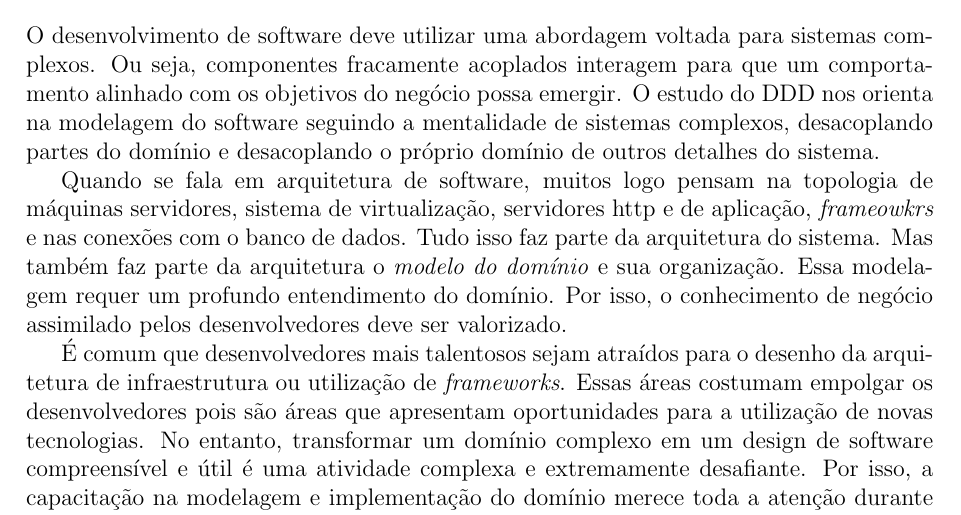
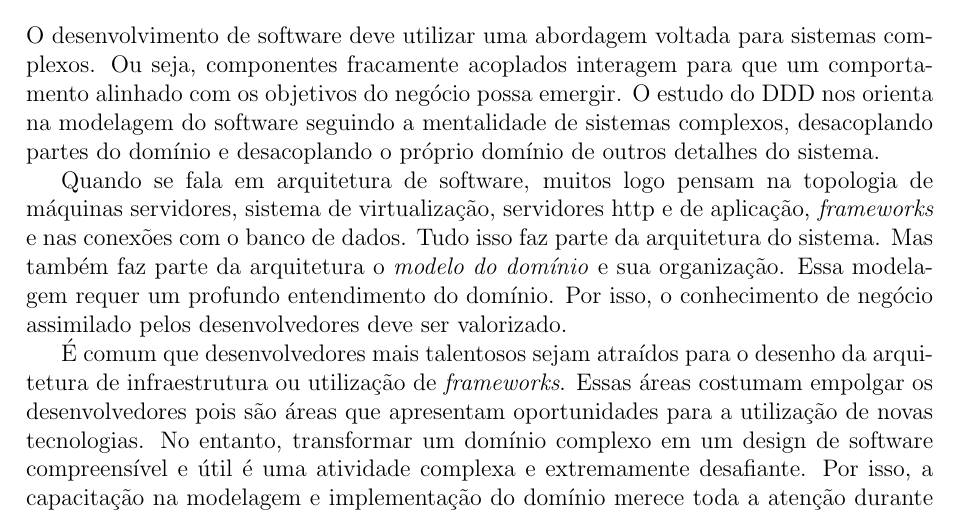
Before and after one commit to leonardofl/ddd, a LaTeX document (ddd.tex): part of page 13 of 13, cut so that both start at the same text. Compiled offline with pdfLaTeX.

Commit message:
corrigindo typo

```diff
--- a/ddd.tex
+++ b/ddd.tex
@@ -258,7 +258,7 @@ O autor enfatiza que a estrutura em grande escala também deve evoluir conforme
 
 O desenvolvimento de software deve utilizar uma abordagem voltada para sistemas complexos. Ou seja, componentes fracamente acoplados interagem para que um comportamento alinhado com os objetivos do negócio possa emergir. O estudo do DDD nos orienta na modelagem do software seguindo a mentalidade de sistemas complexos, desacoplando partes do domínio e desacoplando o próprio domínio de outros detalhes do sistema.
 
-Quando se fala em arquitetura de software, muitos logo pensam na topologia de máquinas servidores, sistema de virtualização, servidores http e de aplicação, \emph{frameowkrs} e nas conexões com o banco de dados. Tudo isso faz parte da arquitetura do sistema. Mas também faz parte da arquitetura o \emph{modelo do domínio} e sua organização. Essa modelagem requer um profundo entendimento do domínio. Por isso, o conhecimento de negócio assimilado pelos desenvolvedores deve ser valorizado.
+Quando se fala em arquitetura de software, muitos logo pensam na topologia de máquinas servidores, sistema de virtualização, servidores http e de aplicação, \emph{frameworks} e nas conexões com o banco de dados. Tudo isso faz parte da arquitetura do sistema. Mas também faz parte da arquitetura o \emph{modelo do domínio} e sua organização. Essa modelagem requer um profundo entendimento do domínio. Por isso, o conhecimento de negócio assimilado pelos desenvolvedores deve ser valorizado.
 
 É comum que desenvolvedores mais talentosos sejam atraídos para o desenho da arquitetura de infraestrutura ou utilização de \emph{frameworks}. Essas áreas costumam empolgar os desenvolvedores pois são áreas que apresentam oportunidades para a utilização de novas tecnologias. No entanto, transformar  um domínio complexo em um design de software compreensível e útil é uma atividade complexa e extremamente desafiante. Por isso, a capacitação na modelagem e implementação do domínio merece toda a atenção durante o desenvolvimento de um sistema. Afinal, é o modelo do domínio o verdadeiro coração do software, aquilo que dá valor ao sistema e o torna único.
 
```
Also changed, not shown: ddd.pdf.
